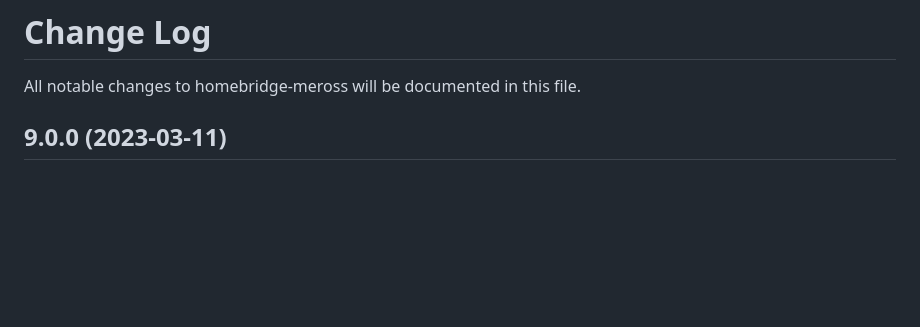
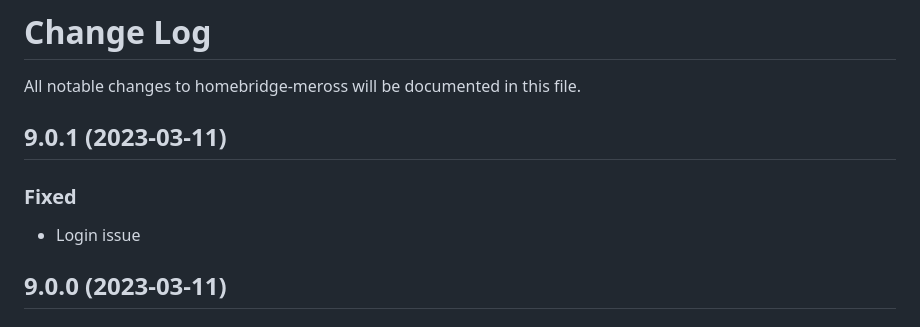
Before and after one commit to bwp91/homebridge-meross, a Markdown page: CHANGELOG.md, the part around the change. Drawn GitHub-style; blank space fills up the shorter version.

```diff
--- a/CHANGELOG.md
+++ b/CHANGELOG.md
@@ -1,6 +1,12 @@
 # Change Log
 
 All notable changes to homebridge-meross will be documented in this file.
+
+## 9.0.1 (2023-03-11)
+
+### Fixed
+
+- Login issue
 
 ## 9.0.0 (2023-03-11)
 
```
